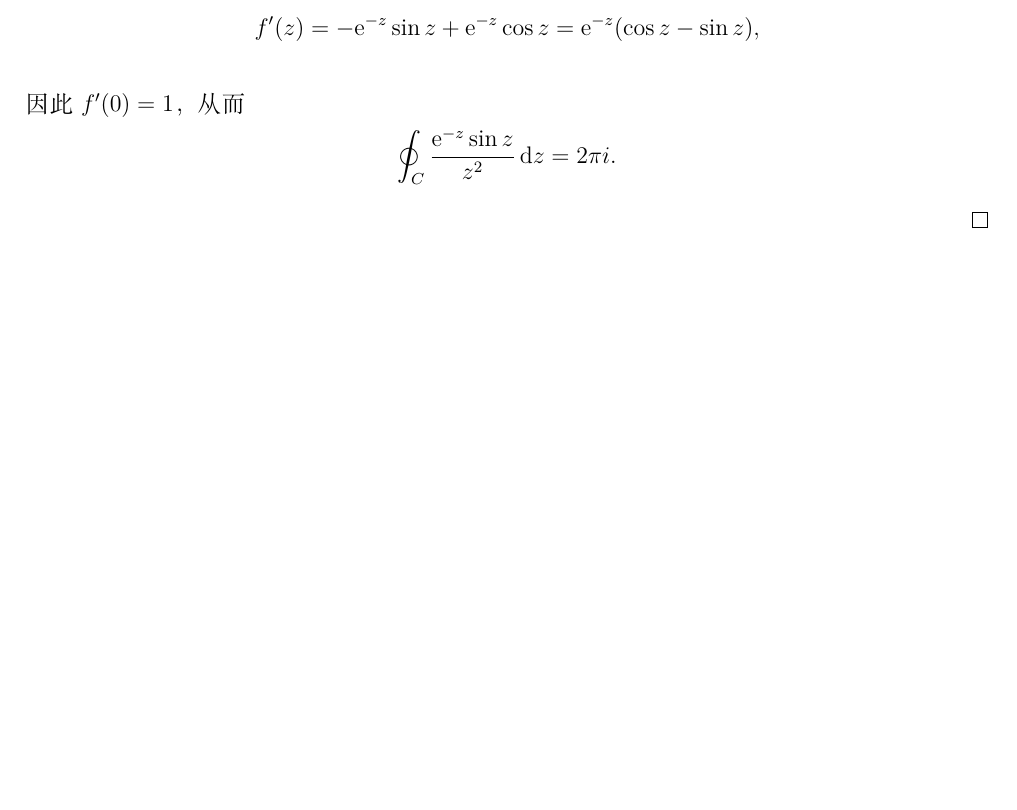
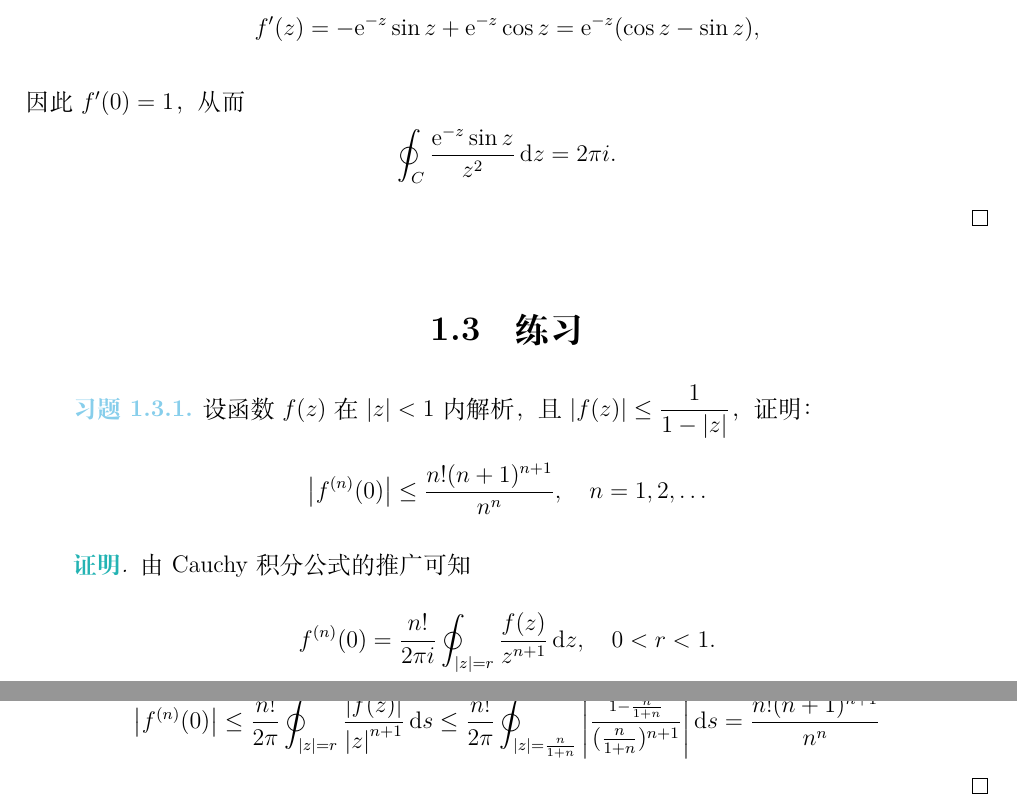
Before and after one commit to Meer-Matze/ComplexFunctions-IntegralTransforms-note, a LaTeX book (chap3/chap.tex): part of page 4 of 4 before the commit and two parts of pages 4 and 5 of 5 after it, the two joined at a grey line, cut so that both start at the same text, the shorter picture padded with empty space. Compiled offline with XeLaTeX.

Commit message:
第三章习题

```diff
--- a/chap3/chap.tex
+++ b/chap3/chap.tex
@@ -130,6 +143,24 @@ f^{(n)}(z_0) = \frac{n!}{2\pi i}\oint_{\partial D}\frac{f(z)}{(z-z_0)^{n+1}}\,\d
     \oint_C\frac{\e^{-z}\sin z}{z^2}\,\d z = 2\pi i.
     \]
 \end{solution}
+
+\section{练习}
+\begin{exercise}
+    设函数 $f(z)$ 在 $|z|<1$ 内解析，且 $\abs{f(z)}\le \dfrac{1}{1-\abs{z}}$，证明：
+    \[\abs{f^{(n)}(0)}\le \frac{n!(n+1)^{n+1}}{n^n},\quad n=1,2,\dots\]
+\end{exercise}
+\begin{proof}
+
+    由 Cauchy 积分公式的推广可知
+    \[
+    f^{(n)}(0) = \frac{n!}{2\pi i}\oint_{\abs{z}=r}\frac{f(z)}{z^{n+1}}\,\d z,\quad 0<r<1.
+    \]
+    因此
+    \[
+    \abs{f^{(n)}(0)} \le \frac{n!}{2\pi}\oint_{\abs{z}=r}\frac{\abs{f(z)}}{\abs{z}^{n+1}}\,\d s \le
+    \frac{n!}{2\pi}\oint_{\abs{z}=\frac{n}{1+n}}\abs{\frac{\frac{1}{1-\frac{n}{1+n}}}{(\frac{n}{1+n})^{n+1}}}\,\d s = \frac{n!(n+1)^{n+1}}{n^n}
+    \]
+\end{proof}
 \ifx\allfiles\undefined
 \end{document}
 \fi
```
Also changed, not shown: chap3/chap.tex (13 more changed lines).
